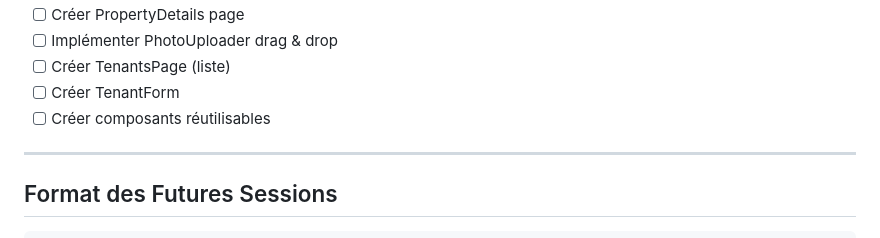
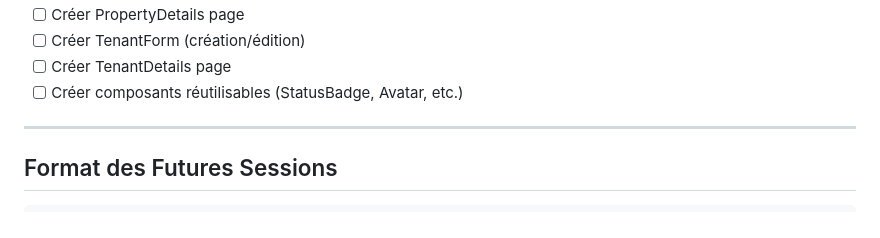
Before and after one commit to mesan237/locagest, a Markdown page: docs/CONVERSATION_LOG.md, the part around one of its changes. Drawn GitHub-style.

```diff
--- a/docs/CONVERSATION_LOG.md
+++ b/docs/CONVERSATION_LOG.md
@@ -2011,8 +2142,7 @@ Implémenter le module Properties complet : backend avec gestion des photos, API
 - [ ] Créer PropertyDetails page
-- [ ] Implémenter PhotoUploader drag & drop
-- [ ] Créer TenantsPage (liste)
-- [ ] Créer TenantForm
-- [ ] Créer composants réutilisables
+- [ ] Créer TenantForm (création/édition)
+- [ ] Créer TenantDetails page
+- [ ] Créer composants réutilisables (StatusBadge, Avatar, etc.)
 
 ---
 
```
Also changed, not shown: other parts of docs/CONVERSATION_LOG.md (+138 -7 lines).
